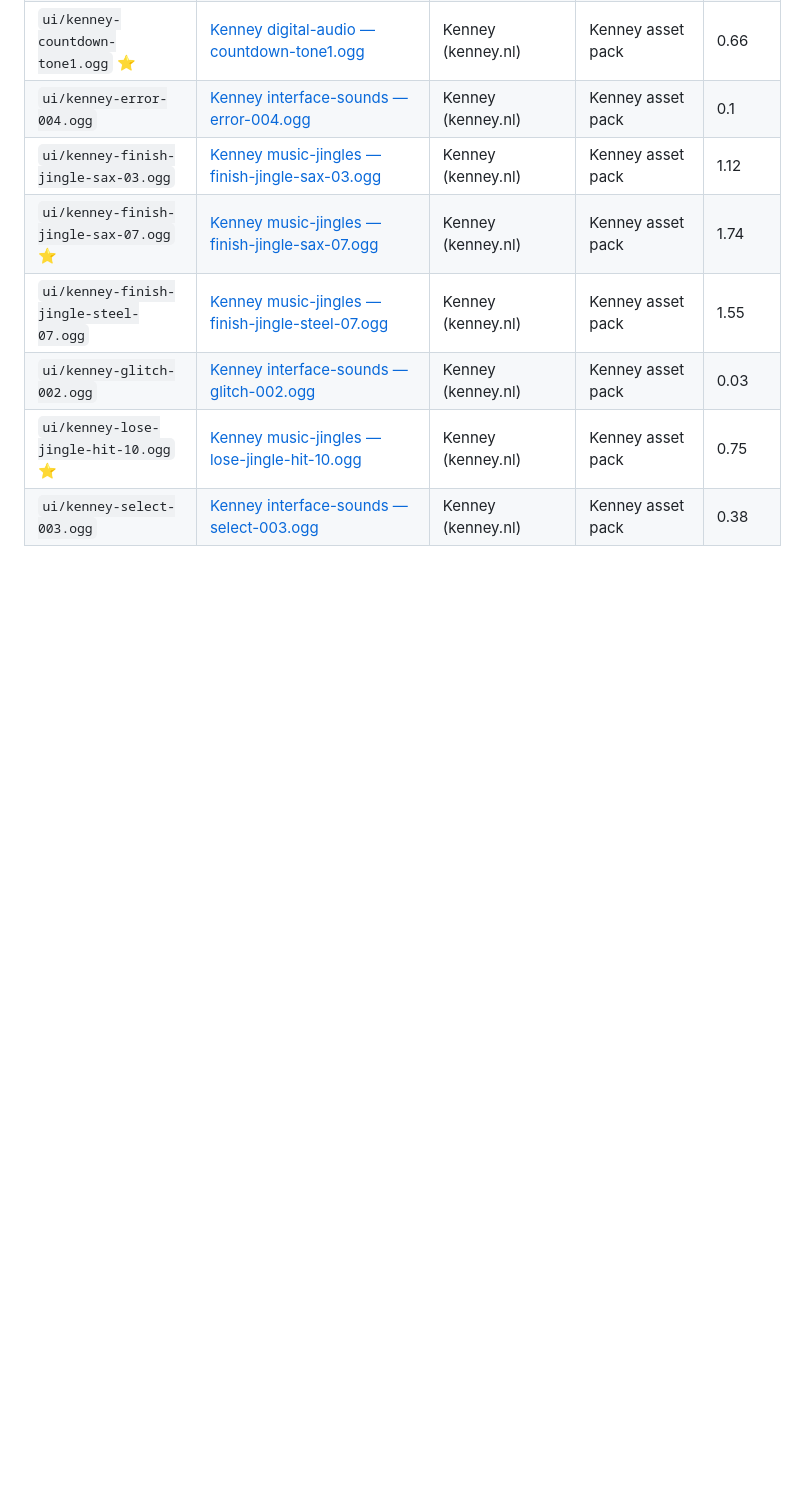
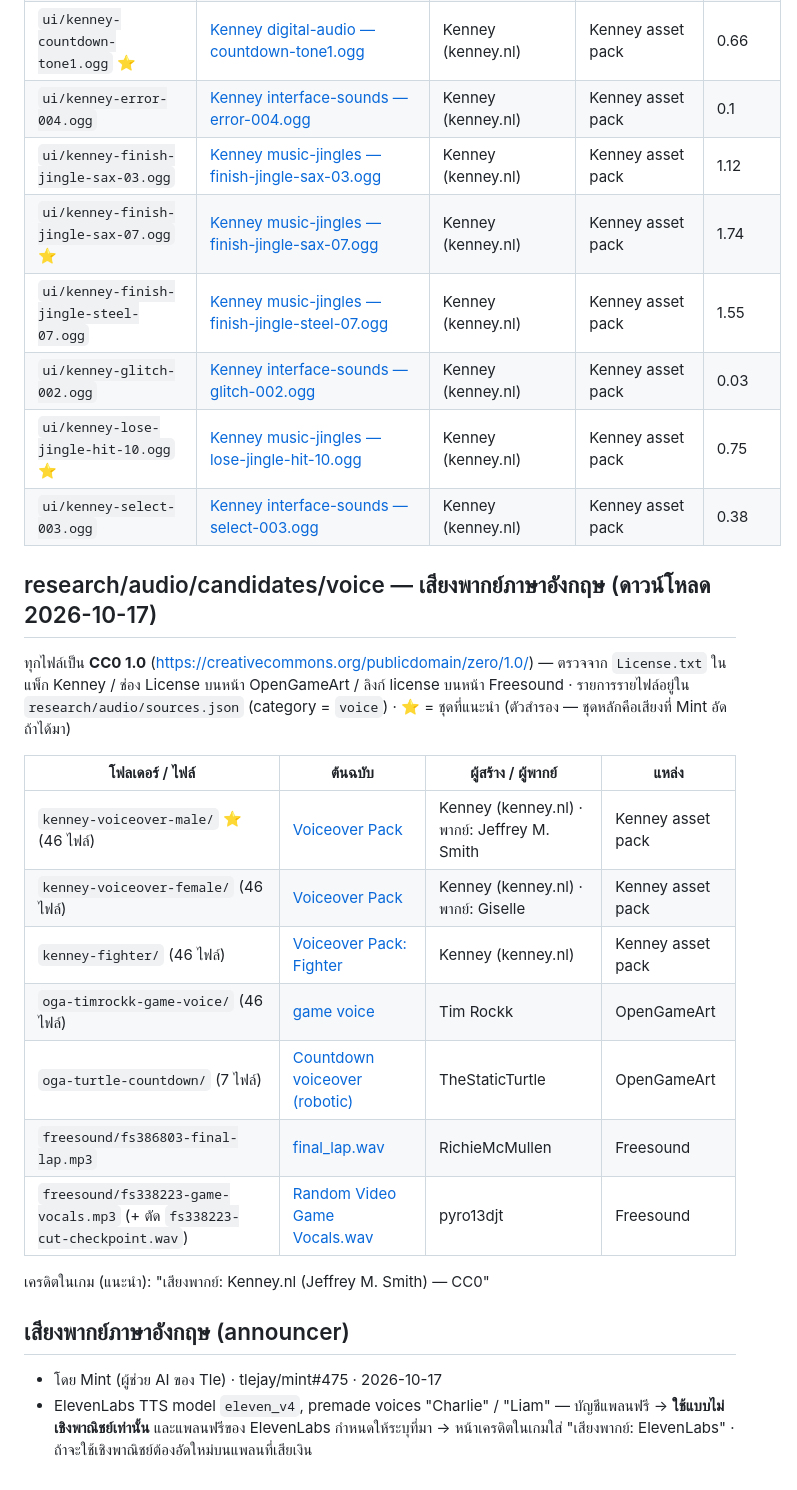
Before and after one commit to tlejay/145-korat-cyberpunk, a Markdown page: research/CREDITS.md, the part around the change. Drawn GitHub-style; blank space fills up the shorter version.

Commit message:
Credit Mint's ElevenLabs announcer voices (non-commercial)

```diff
--- a/research/CREDITS.md
+++ b/research/CREDITS.md
@@ -119,3 +119,23 @@
 | `ui/kenney-glitch-002.ogg` | [Kenney interface-sounds — glitch-002.ogg](https://kenney.nl/assets/interface-sounds) | Kenney (kenney.nl) | Kenney asset pack | 0.03 |
 | `ui/kenney-lose-jingle-hit-10.ogg` ⭐ | [Kenney music-jingles — lose-jingle-hit-10.ogg](https://kenney.nl/assets/music-jingles) | Kenney (kenney.nl) | Kenney asset pack | 0.75 |
 | `ui/kenney-select-003.ogg` | [Kenney interface-sounds — select-003.ogg](https://kenney.nl/assets/interface-sounds) | Kenney (kenney.nl) | Kenney asset pack | 0.38 |
+
+## research/audio/candidates/voice — เสียงพากย์ภาษาอังกฤษ (ดาวน์โหลด 2026-10-17)
+
+ทุกไฟล์เป็น **CC0 1.0** (https://creativecommons.org/publicdomain/zero/1.0/) — ตรวจจาก `License.txt` ในแพ็ก Kenney / ช่อง License บนหน้า OpenGameArt / ลิงก์ license บนหน้า Freesound · รายการรายไฟล์อยู่ใน `research/audio/sources.json` (category = `voice`) · ⭐ = ชุดที่แนะนำ (ตัวสำรอง — ชุดหลักคือเสียงที่ Mint อัด ถ้าได้มา)
+
+| โฟลเดอร์ / ไฟล์ | ต้นฉบับ | ผู้สร้าง / ผู้พากย์ | แหล่ง |
+|---|---|---|---|
+| `kenney-voiceover-male/` ⭐ (46 ไฟล์) | [Voiceover Pack](https://kenney.nl/assets/voiceover-pack) | Kenney (kenney.nl) · พากย์: Jeffrey M. Smith | Kenney asset pack |
+| `kenney-voiceover-female/` (46 ไฟล์) | [Voiceover Pack](https://kenney.nl/assets/voiceover-pack) | Kenney (kenney.nl) · พากย์: Giselle | Kenney asset pack |
+| `kenney-fighter/` (46 ไฟล์) | [Voiceover Pack: Fighter](https://kenney.nl/assets/voiceover-pack-fighter) | Kenney (kenney.nl) | Kenney asset pack |
+| `oga-timrockk-game-voice/` (46 ไฟล์) | [game voice](https://opengameart.org/content/game-voice) | Tim Rockk | OpenGameArt |
+| `oga-turtle-countdown/` (7 ไฟล์) | [Countdown voiceover (robotic)](https://opengameart.org/content/countdown-voiceover-robotic) | TheStaticTurtle | OpenGameArt |
+| `freesound/fs386803-final-lap.mp3` | [final_lap.wav](https://freesound.org/people/RichieMcMullen/sounds/386803/) | RichieMcMullen | Freesound |
+| `freesound/fs338223-game-vocals.mp3` (+ ตัด `fs338223-cut-checkpoint.wav`) | [Random Video Game Vocals.wav](https://freesound.org/people/pyro13djt/sounds/338223/) | pyro13djt | Freesound |
+
+เครดิตในเกม (แนะนำ): "เสียงพากย์: Kenney.nl (Jeffrey M. Smith) — CC0"
+
+## เสียงพากย์ภาษาอังกฤษ (announcer)
+- โดย Mint (ผู้ช่วย AI ของ Tle) · tlejay/mint#475 · 2026-10-17
+- ElevenLabs TTS model `eleven_v4`, premade voices "Charlie" / "Liam" — บัญชีแพลนฟรี → **ใช้แบบไม่เชิงพาณิชย์เท่านั้น** และแพลนฟรีของ ElevenLabs กำหนดให้ระบุที่มา → หน้าเครดิตในเกมใส่ "เสียงพากย์: ElevenLabs" · ถ้าจะใช้เชิงพาณิชย์ต้องอัดใหม่บนแพลนที่เสียเงิน
```
